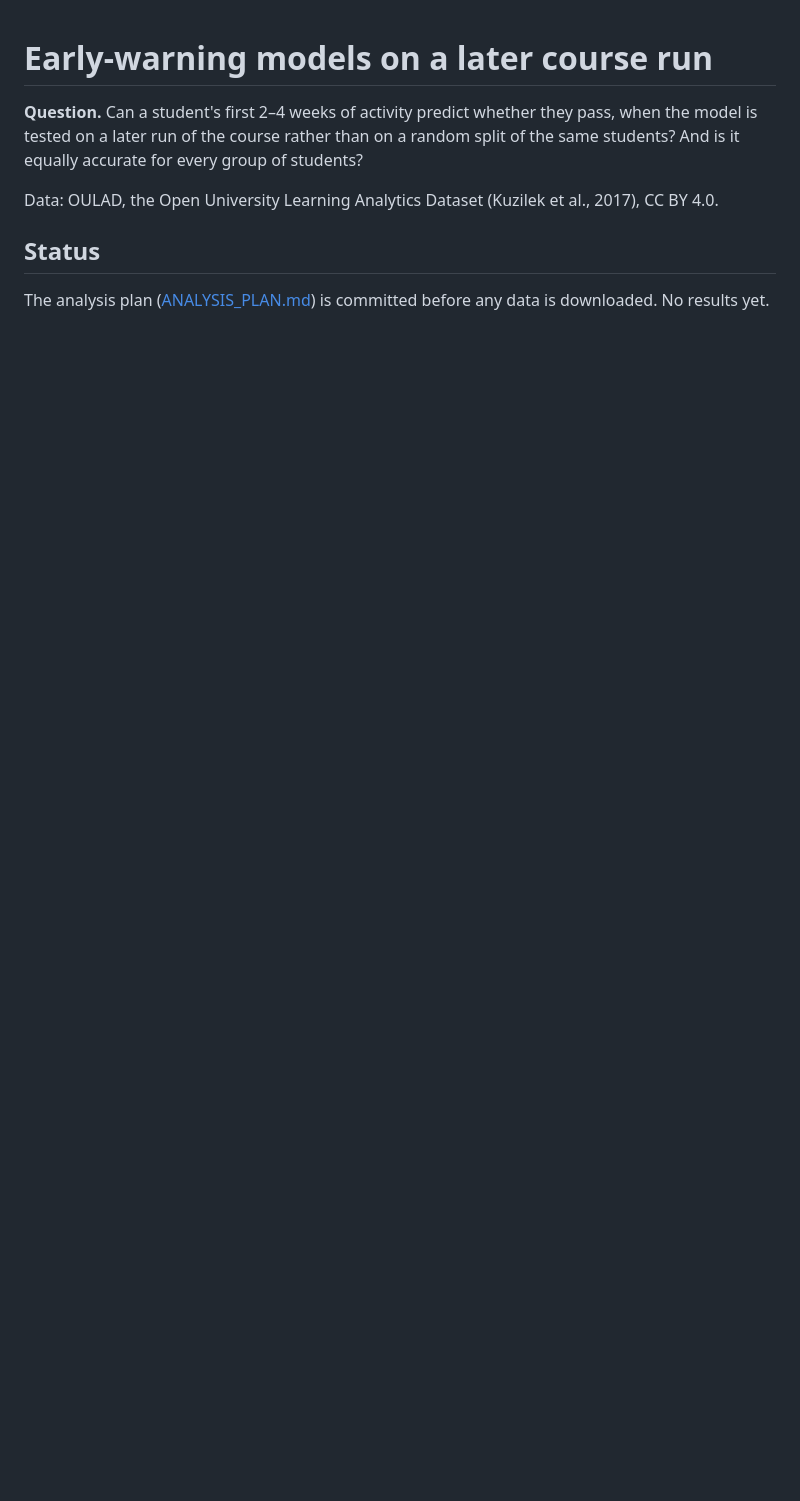
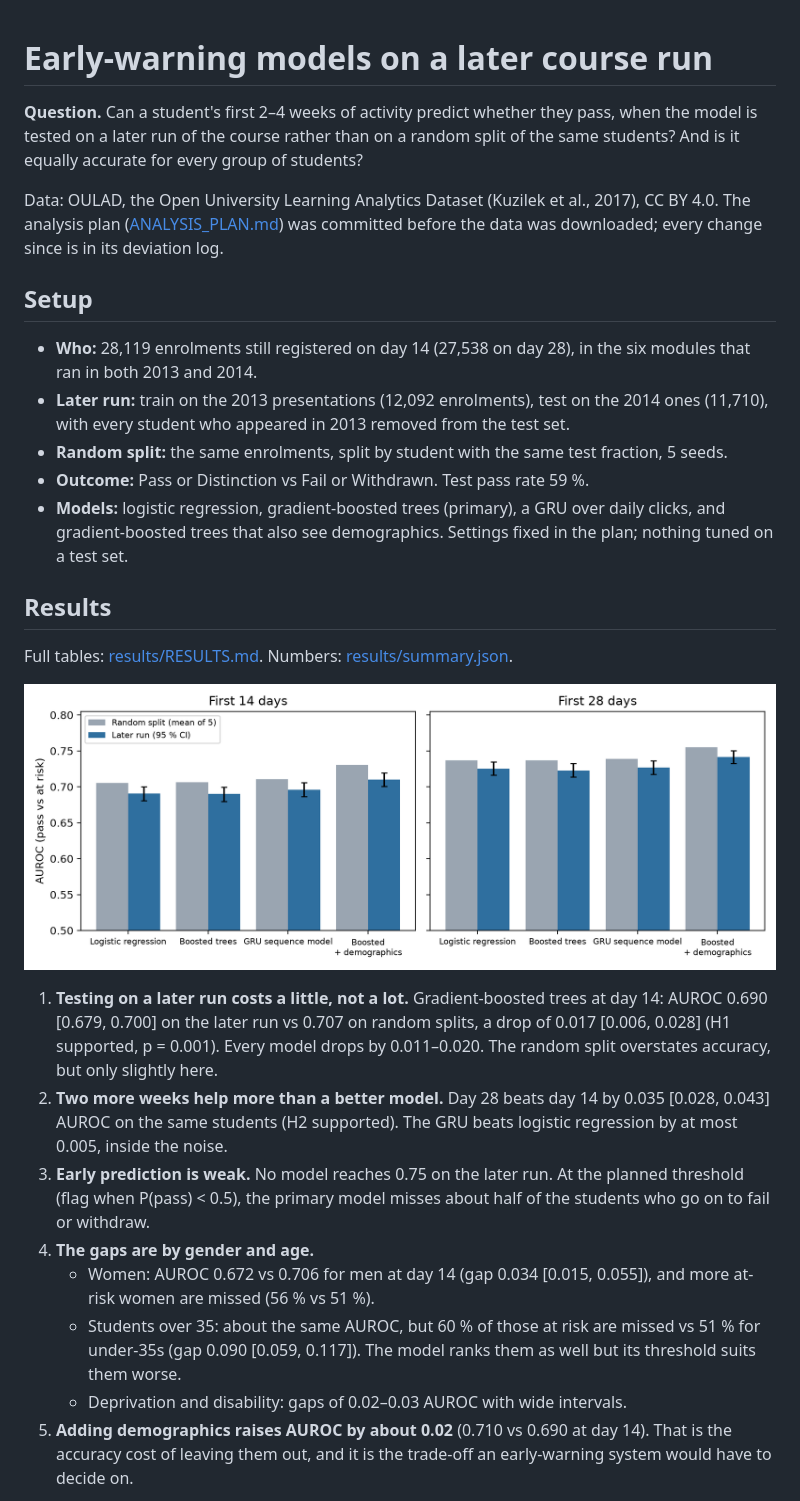
Before and after one commit to 1sakshm/oulad-early-warning, a Markdown page: README.md, the part around one of its changes. Rendered like a GitHub page; pictures changed too: results/auroc_by_split.png (added); blank space fills up the shorter version.

Commit message:
Results: later-run vs random-split AUROC, day 28 vs day 14, group gaps; README with limitations

```diff
--- a/README.md
+++ b/README.md
@@ -4,8 +4,40 @@
 later run of the course rather than on a random split of the same students? And is it equally accurate for every
 group of students?
 
-Data: OULAD, the Open University Learning Analytics Dataset (Kuzilek et al., 2017), CC BY 4.0.
+Data: OULAD, the Open University Learning Analytics Dataset (Kuzilek et al., 2017), CC BY 4.0. The analysis plan
+([ANALYSIS_PLAN.md](ANALYSIS_PLAN.md)) was committed before the data was downloaded; every change since is in its
+deviation log.
 
-## Status
+## Setup
 
-The analysis plan ([ANALYSIS_PLAN.md](ANALYSIS_PLAN.md)) is committed before any data is downloaded. No results yet.
+* **Who:** 28,119 enrolments still registered on day 14 (27,538 on day 28), in the six modules that ran in both
+  2013 and 2014.
+* **Later run:** train on the 2013 presentations (12,092 enrolments), test on the 2014 ones (11,710), with every
+  student who appeared in 2013 removed from the test set.
+* **Random split:** the same enrolments, split by student with the same test fraction, 5 seeds.
+* **Outcome:** Pass or Distinction vs Fail or Withdrawn. Test pass rate 59 %.
+* **Models:** logistic regression, gradient-boosted trees (primary), a GRU over daily clicks, and gradient-boosted
+  trees that also see demographics. Settings fixed in the plan; nothing tuned on a test set.
+
+## Results
+
+Full tables: [results/RESULTS.md](results/RESULTS.md). Numbers: [results/summary.json](results/summary.json).
+
+![AUROC by split](results/auroc_by_split.png)
+
+1. **Testing on a later run costs a little, not a lot.** Gradient-boosted trees at day 14: AUROC 0.690
+   [0.679, 0.700] on the later run vs 0.707 on random splits, a drop of 0.017 [0.006, 0.028] (H1 supported,
+   p = 0.001). Every model drops by 0.011–0.020. The random split overstates accuracy, but only slightly here.
+2. **Two more weeks help more than a better model.** Day 28 beats day 14 by 0.035 [0.028, 0.043] AUROC on the same
+   students (H2 supported). The GRU beats logistic regression by at most 0.005, inside the noise.
+3. **Early prediction is weak.** No model reaches 0.75 on the later run. At the planned threshold (flag when
+   P(pass) < 0.5), the primary model misses about half of the students who go on to fail or withdraw.
+4. **The gaps are by gender and age.**
+   * Women: AUROC 0.672 vs 0.706 for men at day 14 (gap 0.034 [0.015, 0.055]), and more at-risk women are missed
+     (56 % vs 51 %).
+   * Students over 35: about the same AUROC, but 60 % of those at risk are missed vs 51 % for under-35s
+     (gap 0.090 [0.059, 0.117]). The model ranks them as well but its threshold suits them worse.
+   * Deprivation and disability: gaps of 0.02–0.03 AUROC with wide intervals.
+5. **Adding demographics raises AUROC by about 0.02** (0.710 vs 0.690 at day 14). That is the accuracy cost of
+   leaving them out, and it is the trade-off an early-warning system would have to decide on.
+
```
Also changed, not shown: other parts of README.md (+25 -1 lines), results/RESULTS.md (added, +65 -0 lines), results/auroc_by_group_day14.png (added), 2 other files.
